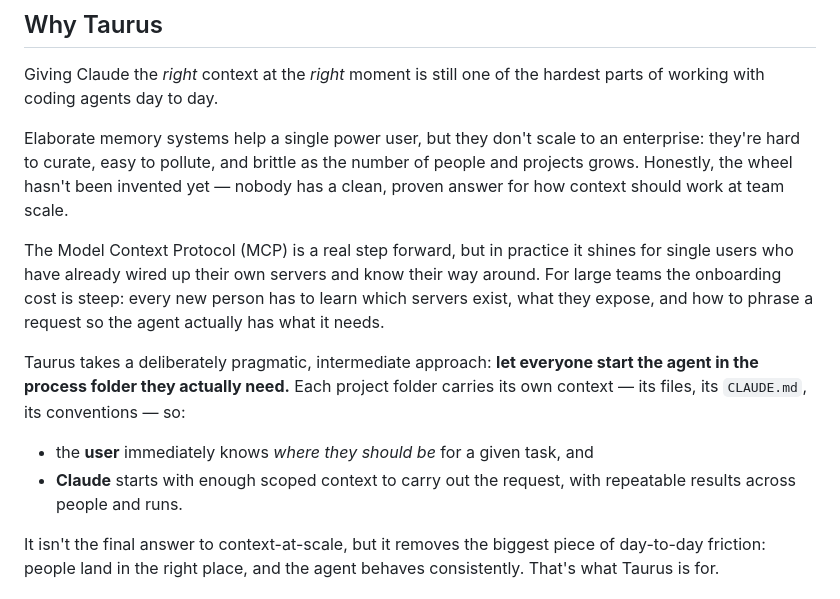
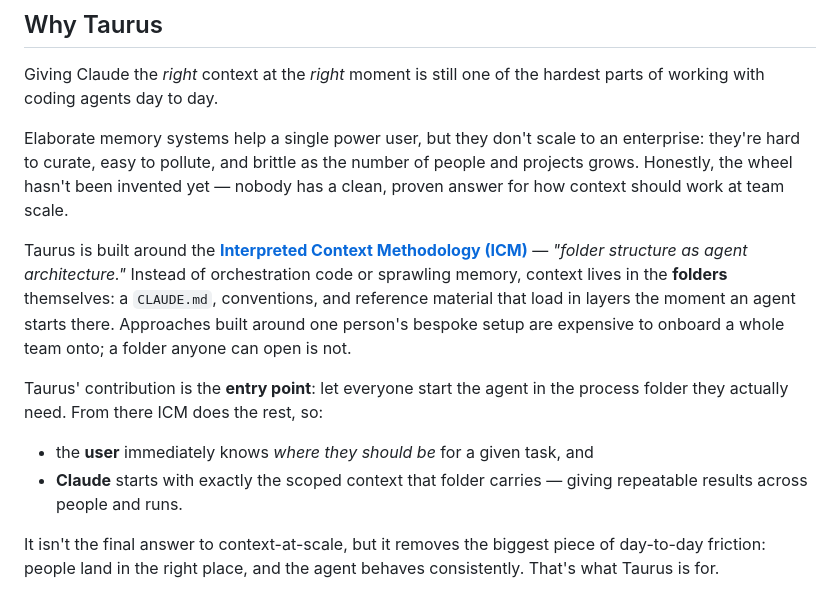
Before and after one commit to astetic-dev/taurus, a Markdown page: README.md, the part around the change. GitHub-like rendering.

Commit message:
docs: frame Why Taurus around the Interpreted Context Methodology (ICM)
Co-Authored-By: Claude Opus 4.8 (1M context) <noreply@anthropic.com>

```diff
--- a/README.md
+++ b/README.md
@@ -25,18 +25,12 @@ enterprise: they're hard to curate, easy to pollute, and brittle as the number o
 people and projects grows. Honestly, the wheel hasn't been invented yet — nobody
 has a clean, proven answer for how context should work at team scale.
 
-The Model Context Protocol (MCP) is a real step forward, but in practice it shines
-for single users who have already wired up their own servers and know their way
-around. For large teams the onboarding cost is steep: every new person has to learn
-which servers exist, what they expose, and how to phrase a request so the agent
-actually has what it needs.
+Taurus is built around the **[Interpreted Context Methodology (ICM)](https://github.com/RinDig/Interpreted-Context-Methdology)** — *"folder structure as agent architecture."* Instead of orchestration code or sprawling memory, context lives in the **folders** themselves: a `CLAUDE.md`, conventions, and reference material that load in layers the moment an agent starts there. Approaches built around one person's bespoke setup are expensive to onboard a whole team onto; a folder anyone can open is not.
 
-Taurus takes a deliberately pragmatic, intermediate approach: **let everyone start
-the agent in the process folder they actually need.** Each project folder carries
-its own context — its files, its `CLAUDE.md`, its conventions — so:
+Taurus' contribution is the **entry point**: let everyone start the agent in the process folder they actually need. From there ICM does the rest, so:
 
 - the **user** immediately knows *where they should be* for a given task, and
-- **Claude** starts with enough scoped context to carry out the request, with
+- **Claude** starts with exactly the scoped context that folder carries — giving
   repeatable results across people and runs.
 
 It isn't the final answer to context-at-scale, but it removes the biggest piece of
```
